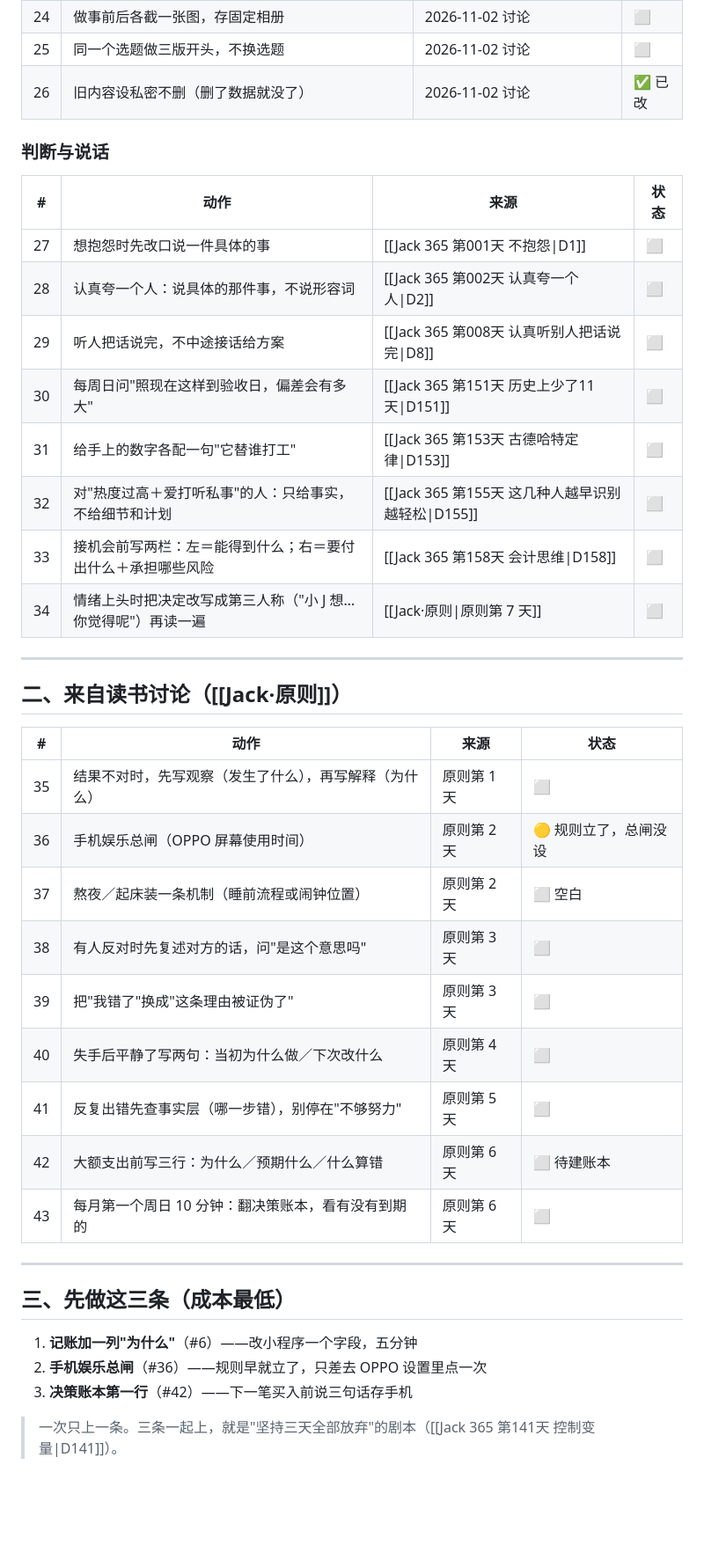
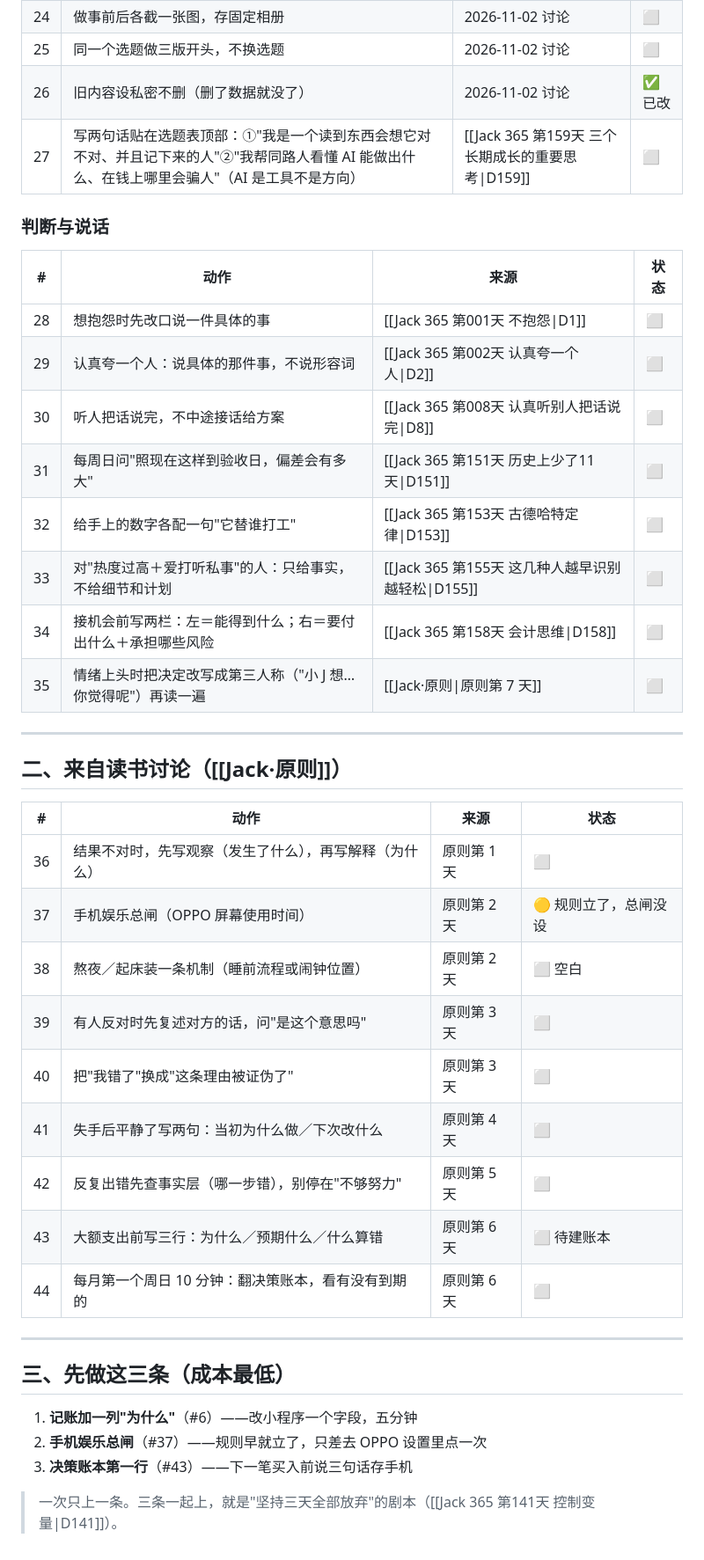
Before and after one commit to wdfxf/notes, a Markdown page: Jack实操清单.md, the part around the change. Shown at 88% size. Drawn GitHub-style; blank space fills up the shorter version.

Commit message:
vault: D159 三个长期成长的重要思考+目录更新

```diff
--- a/Jack实操清单.md
+++ b/Jack实操清单.md
@@ -60,19 +60,20 @@ updated: 2026-11-08
 | 24 | 做事前后各截一张图，存固定相册 | 2026-11-02 讨论 | ⬜ |
 | 25 | 同一个选题做三版开头，不换选题 | 2026-11-02 讨论 | ⬜ |
 | 26 | 旧内容设私密不删（删了数据就没了） | 2026-11-02 讨论 | ✅ 已改 |
+| 27 | 写两句话贴在选题表顶部：①"我是一个读到东西会想它对不对、并且记下来的人"②"我帮同路人看懂 AI 能做出什么、在钱上哪里会骗人"（AI 是工具不是方向） | [[Jack 365 第159天 三个长期成长的重要思考\|D159]] | ⬜ |
 
 ### 判断与说话
 
 | # | 动作 | 来源 | 状态 |
 |---|---|---|---|
-| 27 | 想抱怨时先改口说一件具体的事 | [[Jack 365 第001天 不抱怨\|D1]] | ⬜ |
-| 28 | 认真夸一个人：说具体的那件事，不说形容词 | [[Jack 365 第002天 认真夸一个人\|D2]] | ⬜ |
-| 29 | 听人把话说完，不中途接话给方案 | [[Jack 365 第008天 认真听别人把话说完\|D8]] | ⬜ |
-| 30 | 每周日问"照现在这样到验收日，偏差会有多大" | [[Jack 365 第151天 历史上少了11天\|D151]] | ⬜ |
-| 31 | 给手上的数字各配一句"它替谁打工" | [[Jack 365 第153天 古德哈特定律\|D153]] | ⬜ |
-| 32 | 对"热度过高＋爱打听私事"的人：只给事实，不给细节和计划 | [[Jack 365 第155天 这几种人越早识别越轻松\|D155]] | ⬜ |
-| 33 | 接机会前写两栏：左＝能得到什么；右＝要付出什么＋承担哪些风险 | [[Jack 365 第158天 会计思维\|D158]] | ⬜ |
-| 34 | 情绪上头时把决定改写成第三人称（"小 J 想…你觉得呢"）再读一遍 | [[Jack·原则\|原则第 7 天]] | ⬜ |
+| 28 | 想抱怨时先改口说一件具体的事 | [[Jack 365 第001天 不抱怨\|D1]] | ⬜ |
+| 29 | 认真夸一个人：说具体的那件事，不说形容词 | [[Jack 365 第002天 认真夸一个人\|D2]] | ⬜ |
+| 30 | 听人把话说完，不中途接话给方案 | [[Jack 365 第008天 认真听别人把话说完\|D8]] | ⬜ |
+| 31 | 每周日问"照现在这样到验收日，偏差会有多大" | [[Jack 365 第151天 历史上少了11天\|D151]] | ⬜ |
+| 32 | 给手上的数字各配一句"它替谁打工" | [[Jack 365 第153天 古德哈特定律\|D153]] | ⬜ |
+| 33 | 对"热度过高＋爱打听私事"的人：只给事实，不给细节和计划 | [[Jack 365 第155天 这几种人越早识别越轻松\|D155]] | ⬜ |
+| 34 | 接机会前写两栏：左＝能得到什么；右＝要付出什么＋承担哪些风险 | [[Jack 365 第158天 会计思维\|D158]] | ⬜ |
+| 35 | 情绪上头时把决定改写成第三人称（"小 J 想…你觉得呢"）再读一遍 | [[Jack·原则\|原则第 7 天]] | ⬜ |
 
 ---
 
@@ -80,22 +81,22 @@ updated: 2026-11-08
 
 | # | 动作 | 来源 | 状态 |
 |---|---|---|---|
-| 35 | 结果不对时，先写观察（发生了什么），再写解释（为什么） | 原则第 1 天 | ⬜ |
-| 36 | 手机娱乐总闸（OPPO 屏幕使用时间） | 原则第 2 天 | 🟡 规则立了，总闸没设 |
-| 37 | 熬夜／起床装一条机制（睡前流程或闹钟位置） | 原则第 2 天 | ⬜ 空白 |
-| 38 | 有人反对时先复述对方的话，问"是这个意思吗" | 原则第 3 天 | ⬜ |
-| 39 | 把"我错了"换成"这条理由被证伪了" | 原则第 3 天 | ⬜ |
-| 40 | 失手后平静了写两句：当初为什么做／下次改什么 | 原则第 4 天 | ⬜ |
-| 41 | 反复出错先查事实层（哪一步错），别停在"不够努力" | 原则第 5 天 | ⬜ |
-| 42 | 大额支出前写三行：为什么／预期什么／什么算错 | 原则第 6 天 | ⬜ 待建账本 |
-| 43 | 每月第一个周日 10 分钟：翻决策账本，看有没有到期的 | 原则第 6 天 | ⬜ |
+| 36 | 结果不对时，先写观察（发生了什么），再写解释（为什么） | 原则第 1 天 | ⬜ |
+| 37 | 手机娱乐总闸（OPPO 屏幕使用时间） | 原则第 2 天 | 🟡 规则立了，总闸没设 |
+| 38 | 熬夜／起床装一条机制（睡前流程或闹钟位置） | 原则第 2 天 | ⬜ 空白 |
+| 39 | 有人反对时先复述对方的话，问"是这个意思吗" | 原则第 3 天 | ⬜ |
+| 40 | 把"我错了"换成"这条理由被证伪了" | 原则第 3 天 | ⬜ |
+| 41 | 失手后平静了写两句：当初为什么做／下次改什么 | 原则第 4 天 | ⬜ |
+| 42 | 反复出错先查事实层（哪一步错），别停在"不够努力" | 原则第 5 天 | ⬜ |
+| 43 | 大额支出前写三行：为什么／预期什么／什么算错 | 原则第 6 天 | ⬜ 待建账本 |
+| 44 | 每月第一个周日 10 分钟：翻决策账本，看有没有到期的 | 原则第 6 天 | ⬜ |
 
 ---
 
 ## 三、先做这三条（成本最低）
 
 1. **记账加一列"为什么"**（#6）——改小程序一个字段，五分钟
-2. **手机娱乐总闸**（#36）——规则早就立了，只差去 OPPO 设置里点一次
-3. **决策账本第一行**（#42）——下一笔买入前说三句话存手机
+2. **手机娱乐总闸**（#37）——规则早就立了，只差去 OPPO 设置里点一次
+3. **决策账本第一行**（#43）——下一笔买入前说三句话存手机
 
 > 一次只上一条。三条一起上，就是"坚持三天全部放弃"的剧本（[[Jack 365 第141天 控制变量|D141]]）。
```
